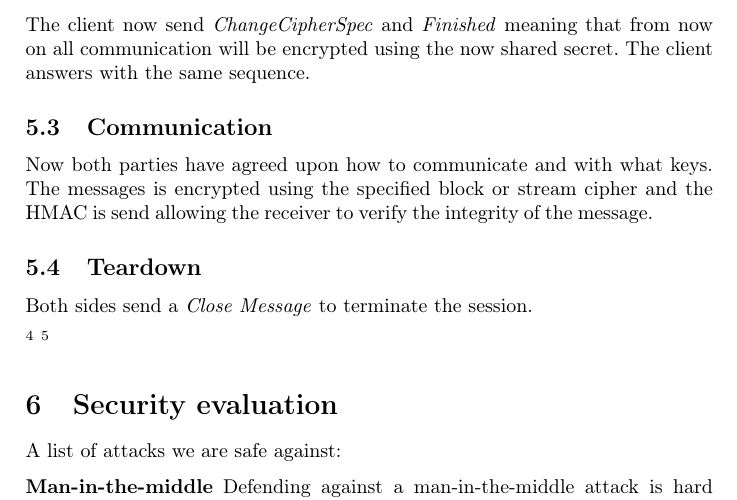
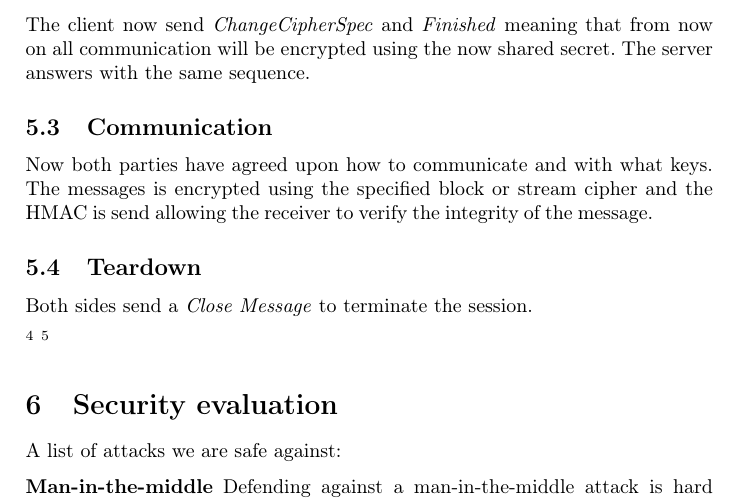
Before and after one commit to erikw/eit060-project2, a LaTeX document (doc/report/report.tex): part of page 6 of 7, cut so that both start at the same text. Compiled offline with pdfLaTeX.

Commit message:
Fixed a mistake.

```diff
--- a/doc/report/report.tex
+++ b/doc/report/report.tex
@@ -124,7 +124,7 @@ Optionally the server (typically) want to identify the client to be able to corr
 
 Next the client will send \emph{ClientKeyExchange} which is dependent on the previously chosen key exchange algorithm. The client will generate a random number called the \emph{PreMasterSecret} which is sent to the server encrypted with its public key from earlier (\emph{ClientKeyExchange}). Both sides use this information combined with the previously shared random numbers to get a \emph{MasterSecret} which is the basis for the symmetric keys for encryption and for message authentication. If Diffie-Hellman is used they agree upon generator and then both combines a random number with the generator and sends it to the other party. This exploits the discrete logarithm problem to establish a secret between the server and client. % TODO hur passar DH/RSA ihop med PreMasterSecret osv.?
 
-The client now send \emph{ChangeCipherSpec} and \emph{Finished} meaning that from now on all communication will be encrypted using the now shared secret. The client answers with the same sequence.
+The client now send \emph{ChangeCipherSpec} and \emph{Finished} meaning that from now on all communication will be encrypted using the now shared secret. The server answers with the same sequence.
 
 \subsection{Communication}
 Now both parties have agreed upon how to communicate and with what keys. The messages is encrypted using the specified block or stream cipher and the HMAC is send allowing the receiver to verify the integrity of the message.
```
